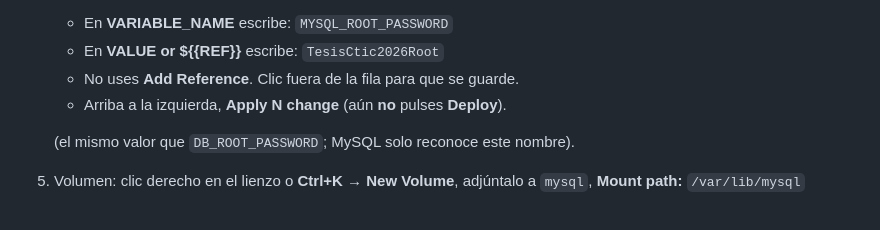
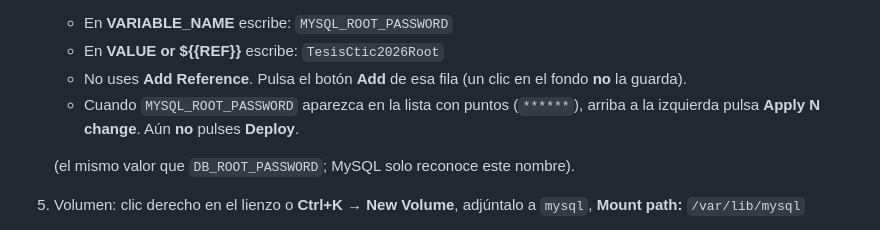
Before and after one commit to Selene-28/chatbot_gestion_incidencias, a Markdown page: manuales/06-railway-paso-a-paso.md, the part around the change. Drawn GitHub-style.

Commit message:
Tell Railway users to click Add, not empty space, to save a variable.
The New Variable row stays unsaved until Add; Apply comes after that.

Co-authored-by: Selene-28 <Selene-28@users.noreply.github.com>

```diff
--- a/manuales/06-railway-paso-a-paso.md
+++ b/manuales/06-railway-paso-a-paso.md
@@ -160,8 +160,11 @@ Vas a pulsar **+ New** cuatro veces. **El nombre tiene que ser exacto**
    **+ New Variable**. Aparecen dos cajas (no un bloque `CLAVE=valor`):
    - En **VARIABLE_NAME** escribe: `MYSQL_ROOT_PASSWORD`
    - En **VALUE or ${{REF}}** escribe: `TesisCtic2026Root`
-   - No uses **Add Reference**. Clic fuera de la fila para que se guarde.
-   - Arriba a la izquierda, **Apply N change** (aún **no** pulses **Deploy**).
+   - No uses **Add Reference**. Pulsa el botón **Add** de esa fila
+     (un clic en el fondo **no** la guarda).
+   - Cuando `MYSQL_ROOT_PASSWORD` aparezca en la lista con puntos
+     (`******`), arriba a la izquierda pulsa **Apply N change**.
+     Aún **no** pulses **Deploy**.
 
    (el mismo valor que `DB_ROOT_PASSWORD`; MySQL solo reconoce este nombre).
 5. Volumen: clic derecho en el lienzo o **Ctrl+K** → **New Volume**, adjúntalo
```
